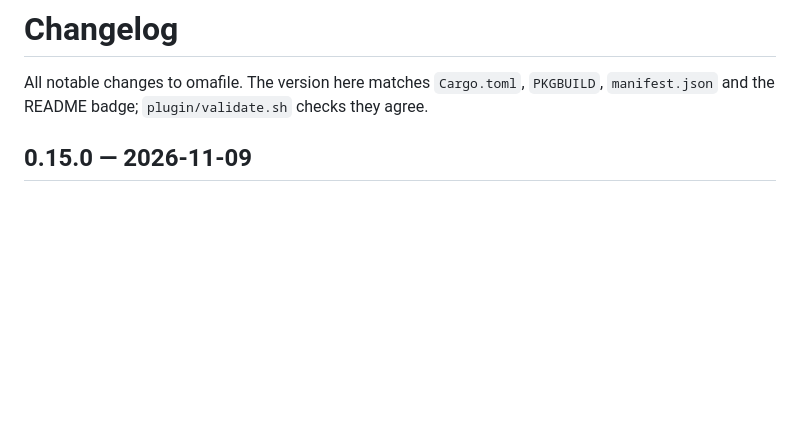
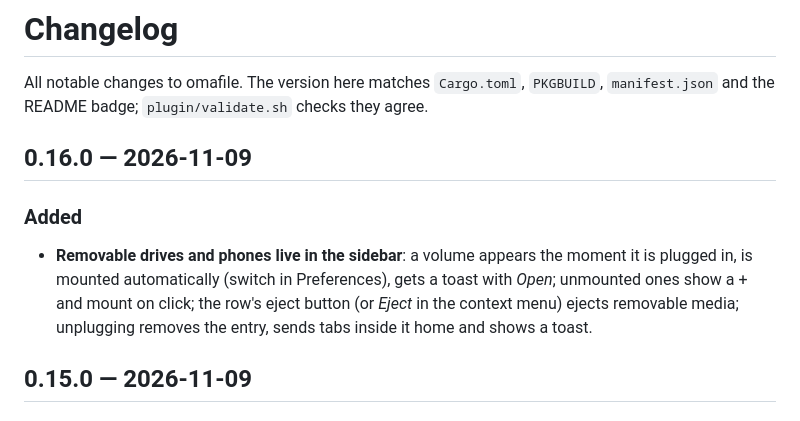
Before and after one commit to whogotpwned/omafile, a Markdown page: CHANGELOG.md, the part around the change. GitHub-like rendering; blank space fills up the shorter version.

```diff
--- a/CHANGELOG.md
+++ b/CHANGELOG.md
@@ -1,6 +1,11 @@
 # Changelog
 
 All notable changes to omafile. The version here matches `Cargo.toml`, `PKGBUILD`, `manifest.json` and the README badge; `plugin/validate.sh` checks they agree.
+
+## 0.16.0 — 2026-11-09
+
+### Added
+- **Removable drives and phones live in the sidebar**: a volume appears the moment it is plugged in, is mounted automatically (switch in Preferences), gets a toast with *Open*; unmounted ones show a + and mount on click; the row's eject button (or *Eject* in the context menu) ejects removable media; unplugging removes the entry, sends tabs inside it home and shows a toast.
 
 ## 0.15.0 — 2026-11-09
 
```
Also changed, not shown: README.md (+4 -3 lines), docs/screenshot-devices.png (added), 15 other files.
